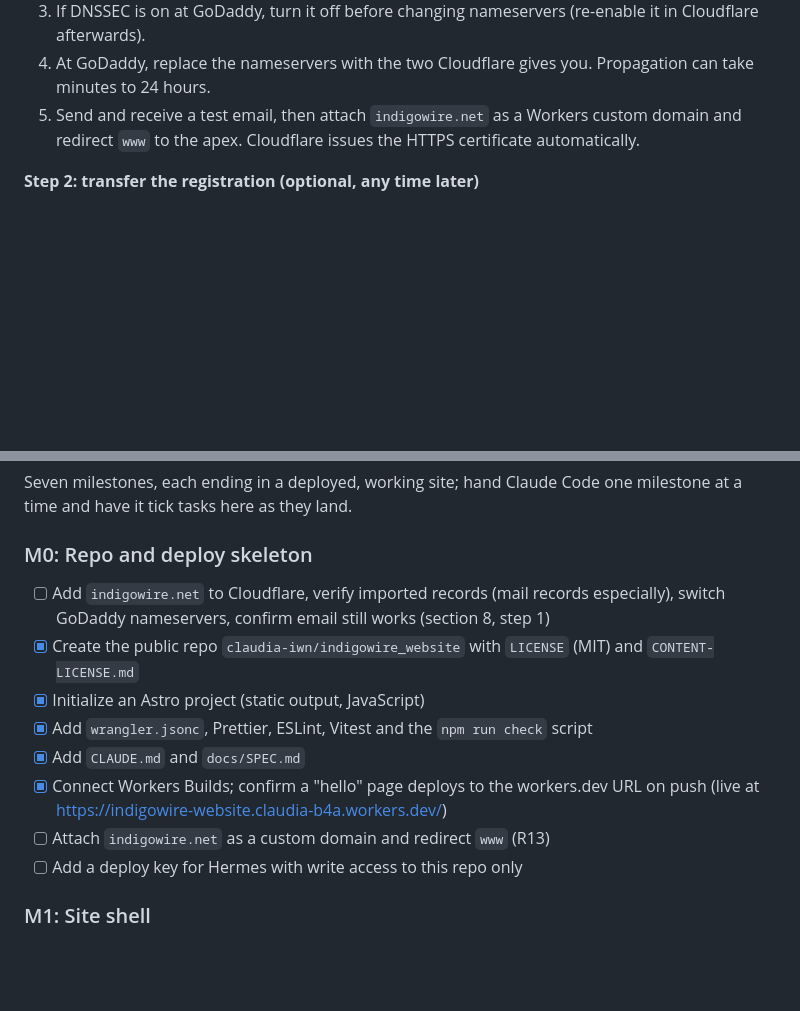
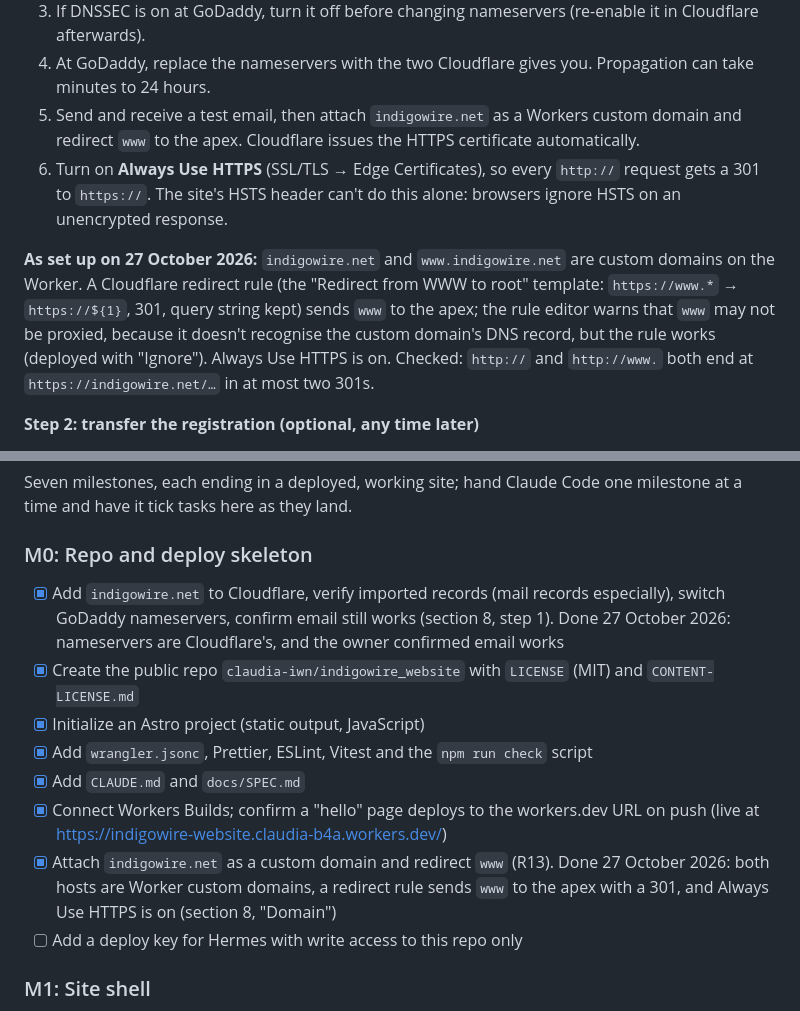
Before and after one commit to claudia-iwn/indigowire_website, a Markdown page: docs/SPEC.md, 2 parts joined by grey strips. Drawn GitHub-style; blank space fills up the shorter version.

Commit message:
docs(spec): domain move done, www redirect and Always Use HTTPS (M0, R13)
DNS is on Cloudflare and email works; both hosts are Worker custom
domains; a redirect rule sends www to the apex (301, query kept); Always
Use HTTPS is on, so http:// ends at https://indigowire.net in at most two
301s. Ticks the two M0 domain tasks.

Co-Authored-By: Claude Opus 5.5 <noreply@anthropic.com>

```diff
--- a/docs/SPEC.md
+++ b/docs/SPEC.md
@@ -541,6 +541,9 @@ The repo is public under `claudia-iwn`, because the games and the image pipeline
 3. If DNSSEC is on at GoDaddy, turn it off before changing nameservers (re-enable it in Cloudflare afterwards).
 4. At GoDaddy, replace the nameservers with the two Cloudflare gives you. Propagation can take minutes to 24 hours.
 5. Send and receive a test email, then attach `indigowire.net` as a Workers custom domain and redirect `www` to the apex. Cloudflare issues the HTTPS certificate automatically.
+6. Turn on **Always Use HTTPS** (SSL/TLS → Edge Certificates), so every `http://` request gets a 301 to `https://`. The site's HSTS header can't do this alone: browsers ignore HSTS on an unencrypted response.
+
+**As set up on 27 October 2026:** `indigowire.net` and `www.indigowire.net` are custom domains on the Worker. A Cloudflare redirect rule (the "Redirect from WWW to root" template: `https://www.*` → `https://${1}`, 301, query string kept) sends `www` to the apex; the rule editor warns that `www` may not be proxied, because it doesn't recognise the custom domain's DNS record, but the rule works (deployed with "Ignore"). Always Use HTTPS is on. Checked: `http://` and `http://www.` both end at `https://indigowire.net/…` in at most two 301s.
 
 **Step 2: transfer the registration (optional, any time later)**
 
@@ -860,13 +863,13 @@ Seven milestones, each ending in a deployed, working site; hand Claude Code one
 
 ### M0: Repo and deploy skeleton
 
-- [ ] Add `indigowire.net` to Cloudflare, verify imported records (mail records especially), switch GoDaddy nameservers, confirm email still works (section 8, step 1)
+- [x] Add `indigowire.net` to Cloudflare, verify imported records (mail records especially), switch GoDaddy nameservers, confirm email still works (section 8, step 1). Done 27 October 2026: nameservers are Cloudflare's, and the owner confirmed email works
 - [x] Create the public repo `claudia-iwn/indigowire_website` with `LICENSE` (MIT) and `CONTENT-LICENSE.md`
 - [x] Initialize an Astro project (static output, JavaScript)
 - [x] Add `wrangler.jsonc`, Prettier, ESLint, Vitest and the `npm run check` script
 - [x] Add `CLAUDE.md` and `docs/SPEC.md`
 - [x] Connect Workers Builds; confirm a "hello" page deploys to the workers.dev URL on push (live at https://indigowire-website.claudia-b4a.workers.dev/)
-- [ ] Attach `indigowire.net` as a custom domain and redirect `www` (R13)
+- [x] Attach `indigowire.net` as a custom domain and redirect `www` (R13). Done 27 October 2026: both hosts are Worker custom domains, a redirect rule sends `www` to the apex with a 301, and Always Use HTTPS is on (section 8, "Domain")
 - [ ] Add a deploy key for Hermes with write access to this repo only
 
 ### M1: Site shell
```
